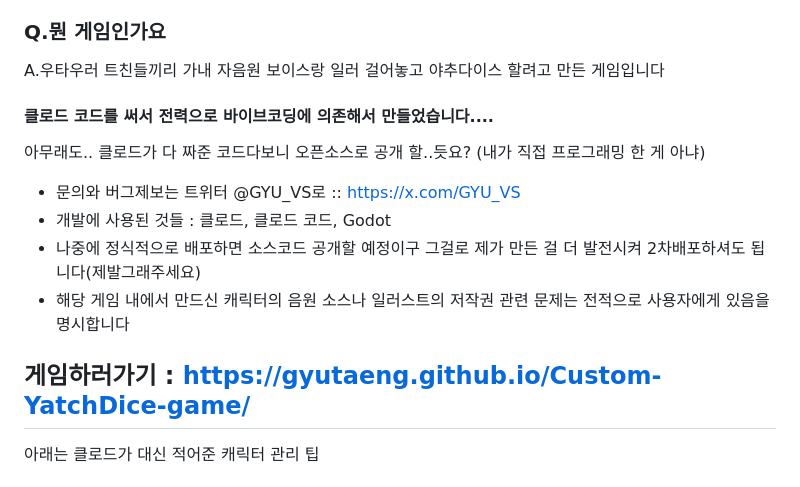
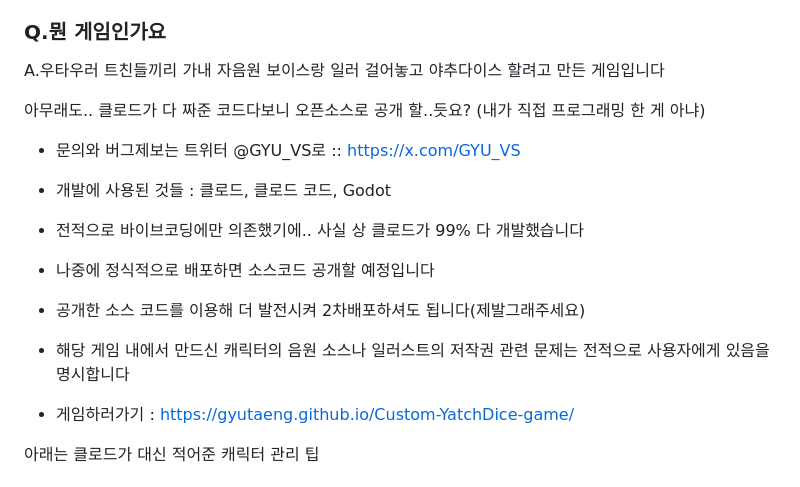
Before and after one commit to gyutaeng/Custom-YatchDice-game, a Markdown page: README.md, the part around the change. GitHub-like rendering.

```diff
--- a/README.md
+++ b/README.md
@@ -7,15 +7,16 @@
 
 ### Q.뭔 게임인가요
 A.우타우러 트친들끼리 가내 자음원 보이스랑 일러 걸어놓고 야추다이스 할려고 만든 게임입니다
-#### 클로드 코드를 써서 전력으로 바이브코딩에 의존해서 만들었습니다....
 
 아무래도.. 클로드가 다 짜준 코드다보니 오픈소스로 공개 할..듯요? (내가 직접 프로그래밍 한 게 아냐)
 - 문의와 버그제보는 트위터 @GYU_VS로 :: https://x.com/GYU_VS
 - 개발에 사용된 것들 : 클로드, 클로드 코드, Godot
-- 나중에 정식적으로 배포하면 소스코드 공개할 예정이구 그걸로 제가 만든 걸 더 발전시켜 2차배포하셔도 됩니다(제발그래주세요)
+- 전적으로 바이브코딩에만 의존했기에.. 사실 상 클로드가 99% 다 개발했습니다
+- 나중에 정식적으로 배포하면 소스코드 공개할 예정입니다
+- 공개한 소스 코드를 이용해 더 발전시켜 2차배포하셔도 됩니다(제발그래주세요)
 - 해당 게임 내에서 만드신 캐릭터의 음원 소스나 일러스트의 저작권 관련 문제는 전적으로 사용자에게 있음을 명시합니다
 
-## 게임하러가기 : https://gyutaeng.github.io/Custom-YatchDice-game/
+- 게임하러가기 : https://gyutaeng.github.io/Custom-YatchDice-game/
 
 
 
```
